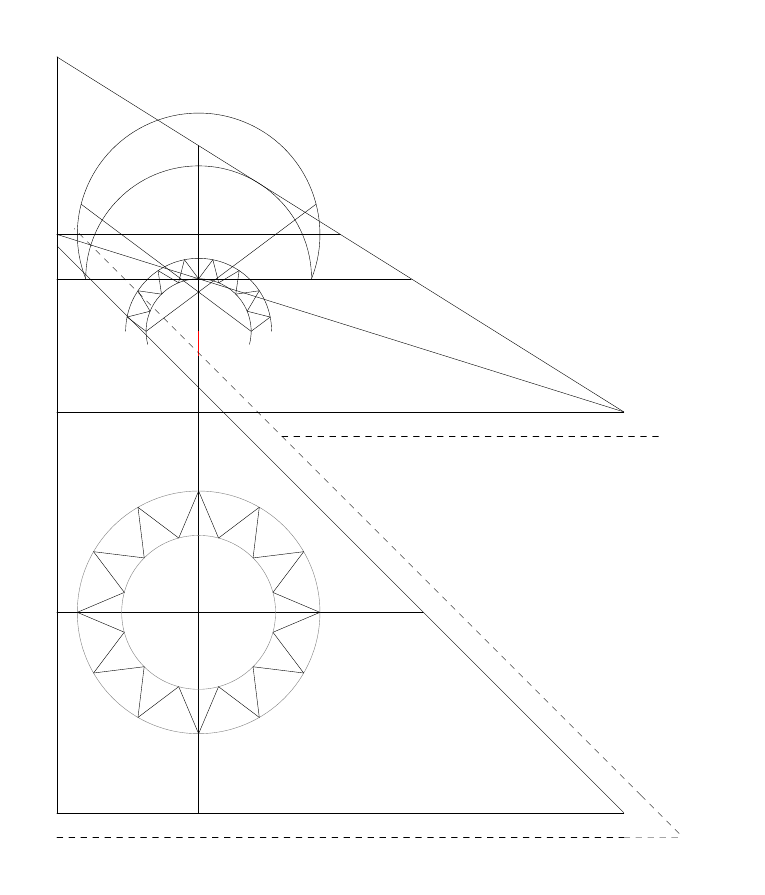
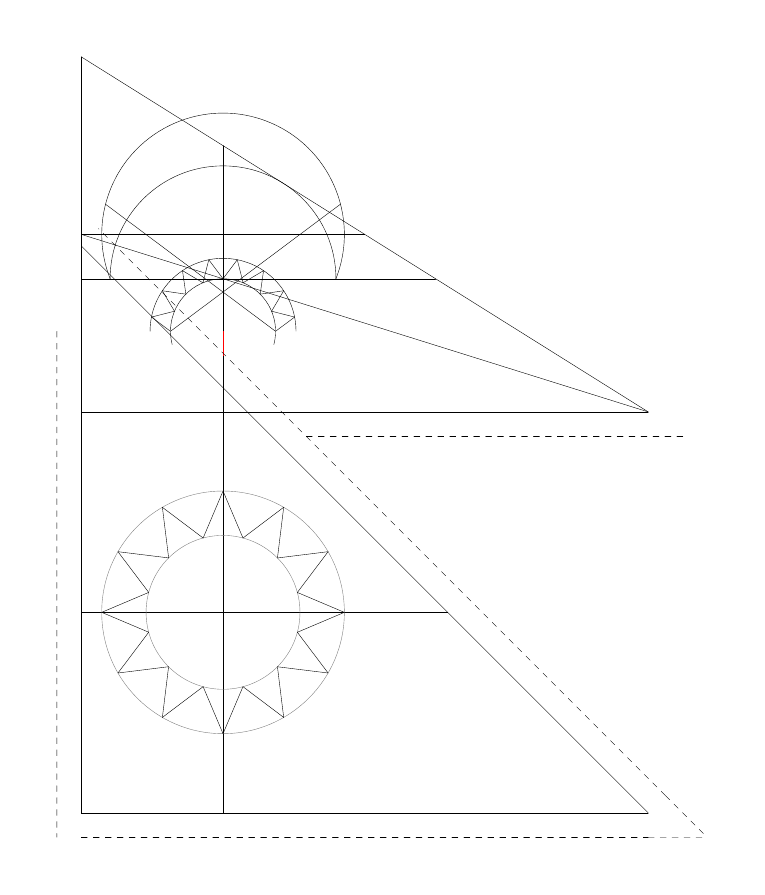
Before and after one commit to ClaudiLleyda/NepalFlag, a LaTeX figure (NepalFlag.tex): the whole page. Compiled offline with pdfLaTeX.

Commit message:
Add another outer edge

```diff
--- a/NepalFlag.tex
+++ b/NepalFlag.tex
@@ -207,6 +207,14 @@
         \tkzInterLL(c3,c4)(b1,b2) \tkzGetPoint{c5}
         \tkzInterLL(c3,c4)(C,G) \tkzGetPoint{c6}
         \tkzDrawSegment[dashed](c5,c6)
+        \tkzDefLine[perpendicular=through T,/tikz/overlay](C,A)
+        \tkzInterLL(C,A)(T,tkzPointResult) \tkzGetPoint{d1}
+        \tkzDefLine[perpendicular=through N,/tikz/overlay](C,A)
+        \tkzInterLL(C,A)(N,tkzPointResult) \tkzGetPoint{d2}
+        \tkzInterLC(T,d1)(d1,d2) \tkzGetSecondPoint{d3}
+        \tkzDefLine[parallel=through d3,/tikz/overlay](C,A) \tkzGetPoint{d4}
+        \tkzInterLL(d3,d4)(a1,a2) \tkzGetPoint{d5}
+        \tkzDrawSegment[dashed](d3,d5)
 
 %		(24) The above mentioned border will be provided if the flag is to be used with a rope. On the other hand, if it is to be hoisted on a pole, the hole on the border on the side AC can be extended according to requirements.
 %		Explanation:- The lines HI, RS, FE, ED, JG, OQ, JK and UV are imaginary. Similarly, the external and internal circles of the sun and the other arcs except the crescent moon are imaginary. These are not shown on the flag.
```
